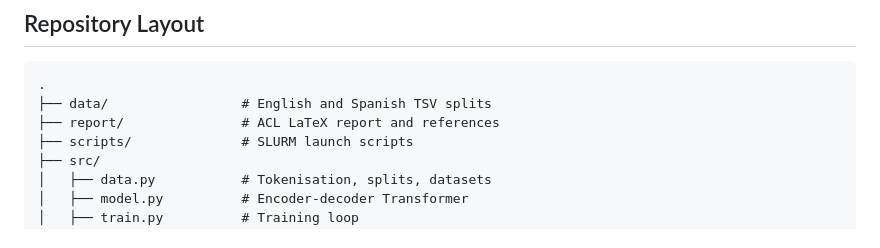
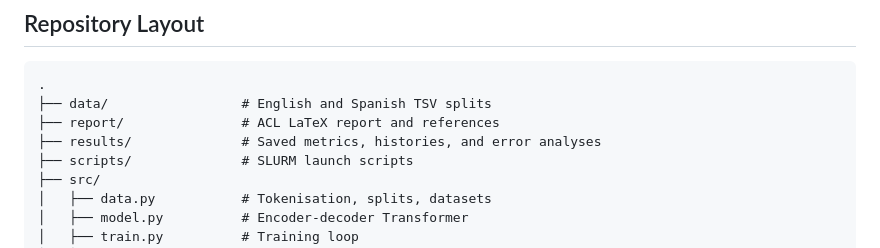
Before and after one commit to DOakes334/CL2-Coursework, a Markdown page: README.md, the part around the change. Rendered like a GitHub page.

Commit message:
Add results directory to README
Added results directory for saved metrics and analyses.

```diff
--- a/README.md
+++ b/README.md
@@ -15,6 +15,7 @@ for overlapping train/test items.
 .
 ├── data/                 # English and Spanish TSV splits
 ├── report/               # ACL LaTeX report and references
+├── results/              # Saved metrics, histories, and error analyses
 ├── scripts/              # SLURM launch scripts
 ├── src/
 │   ├── data.py           # Tokenisation, splits, datasets
```
